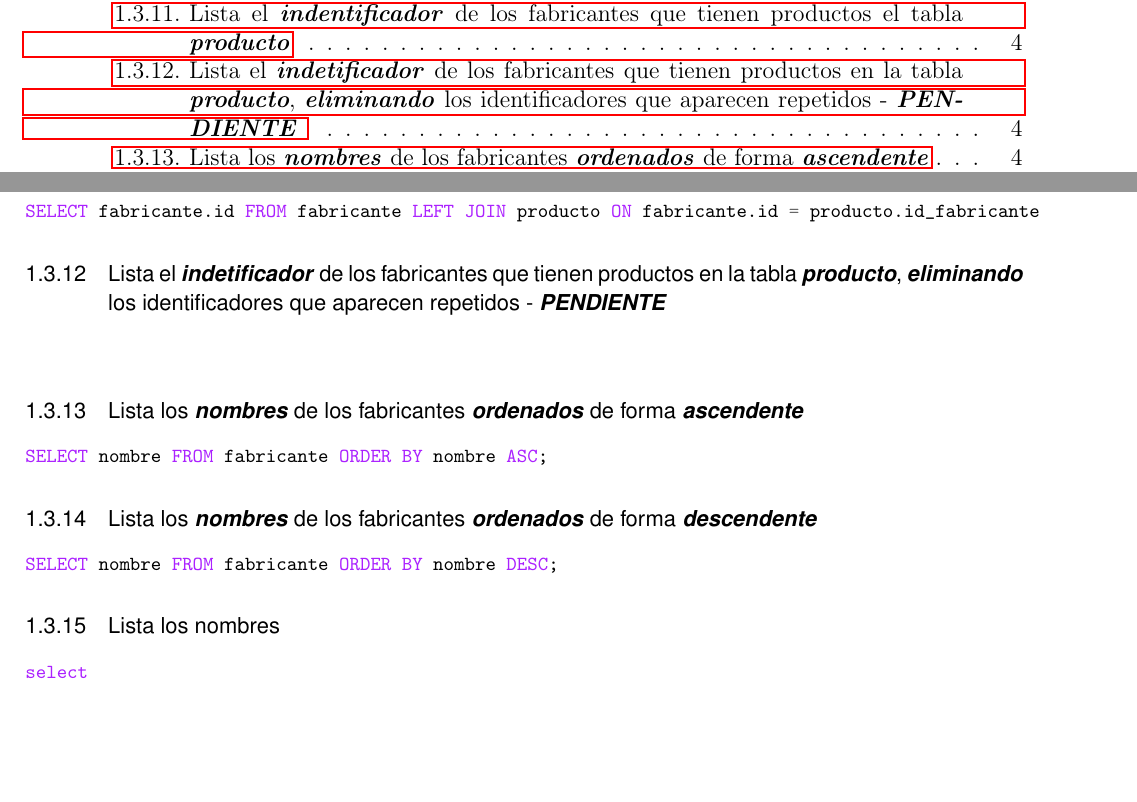
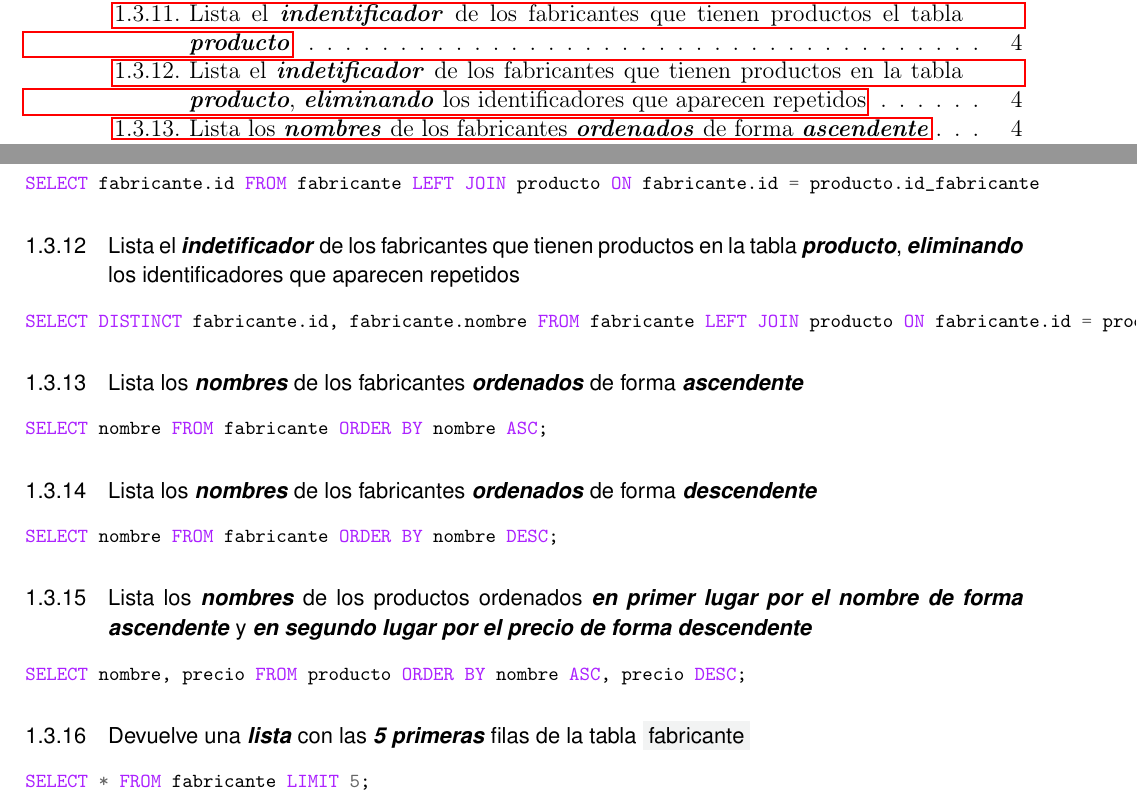
Before and after one commit to luisjairm/ejercicios-sql, a LaTeX document (main.tex): two parts of pages 2 and 5 of 5, joined at a grey line, cut so that both start at the same text, the shorter picture padded with empty space. Compiled offline with pdfLaTeX.

Commit message:
ejercicios

```diff
--- a/main.tex
+++ b/main.tex
@@ -17,6 +17,8 @@
   fontsize=\footnotesize,
   breaklines,
 }
+
+\definecolor{myGray}{HTML}{F2F3F3}
 
 %  not bold
 \titleformat{\subsubsection}
@@ -113,8 +115,8 @@
   \subsubsection{Lista el \textit{\textbf{indentificador}} de los fabricantes que tienen productos el tabla \textit{\textbf{producto}}}
    \mint{sql}|SELECT fabricante.id FROM fabricante LEFT JOIN producto ON fabricante.id = producto.id_fabricante|
 
-  \subsubsection{Lista el \textit{\textbf{indetificador}} de los fabricantes que tienen productos en la tabla \textit{\textbf{producto}}, \textit{\textbf{eliminando}} los identificadores que aparecen repetidos - \textit{\textbf{PENDIENTE}} }
-   \mint{sql}||
+  \subsubsection{Lista el \textit{\textbf{indetificador}} de los fabricantes que tienen productos en la tabla \textit{\textbf{producto}}, \textit{\textbf{eliminando}} los identificadores que aparecen repetidos}
+   \mint{sql}|SELECT DISTINCT fabricante.id, fabricante.nombre FROM fabricante LEFT JOIN producto ON fabricante.id = producto.id_fabricante;|
 
   \subsubsection{Lista los \textit{\textbf{nombres}} de los fabricantes \textit{\textbf{ordenados}} de forma \textit{\textbf{ascendente}}}
    \mint{sql}|SELECT nombre FROM fabricante ORDER BY nombre ASC;|
@@ -122,6 +124,9 @@
   \subsubsection{Lista los \textit{\textbf{nombres}} de los fabricantes \textit{\textbf{ordenados}} de forma \textit{\textbf{descendente}}}
    \mint{sql}|SELECT nombre FROM fabricante ORDER BY nombre DESC;|
 
-  \subsubsection{Lista los nombres}
-   \mint{sql}|select|
+  \subsubsection{Lista los \textit{\textbf{nombres}} de los productos ordenados \textit{\textbf{en primer lugar por el nombre de forma ascendente}} y \textit{\textbf{en segundo lugar por el precio de forma descendente}} }
+   \mint{sql}|SELECT nombre, precio FROM producto ORDER BY nombre ASC, precio DESC;|
+
+   \subsubsection{Devuelve una \textit{\textbf{lista}} con las \textit{\textbf{5 primeras}} filas de la tabla \colorbox{myGray}{fabricante}}
+    \mint{sql}|SELECT * FROM fabricante LIMIT 5;|
 \end{document}
```
Also changed, not shown: pdf/main.pdf.
